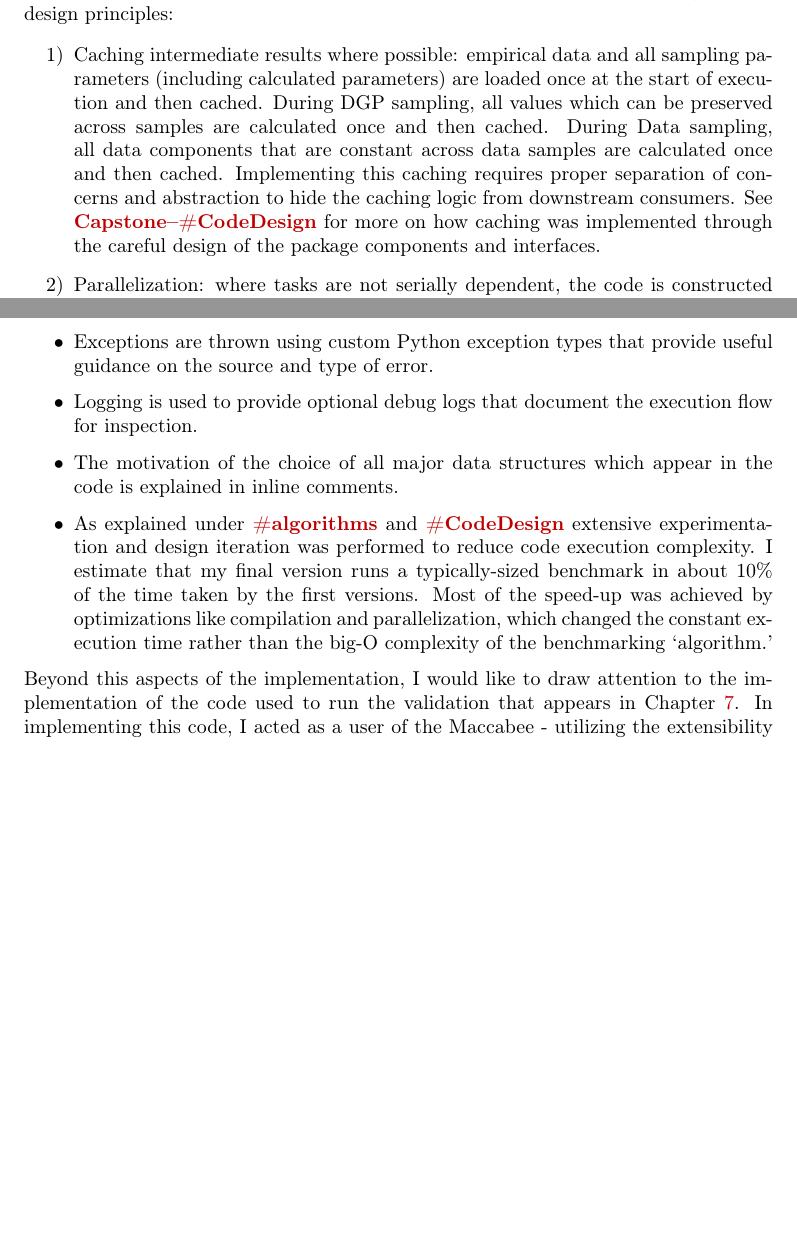
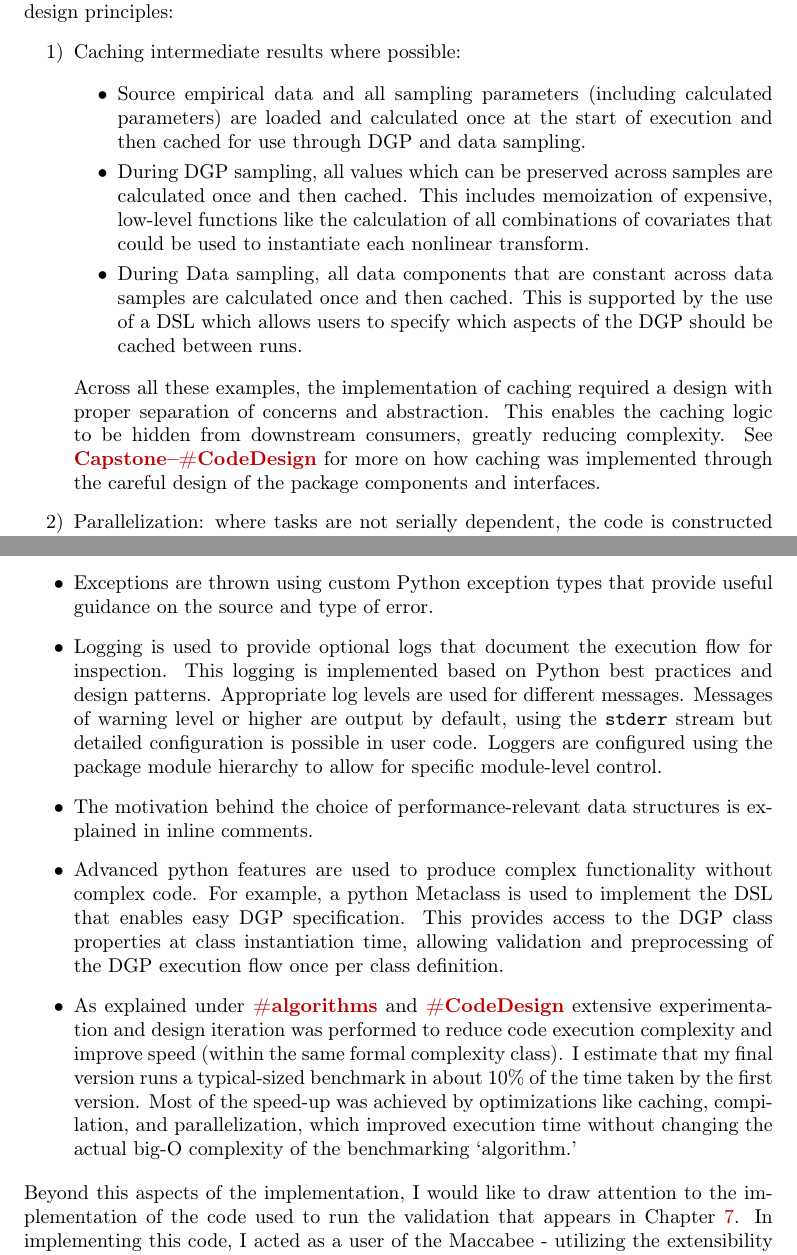
Before and after one commit to JoshBroomberg/Capstone-Writeup, a LaTeX thesis (main.tex, which reads appendices/hc-tags.tex, appendices/lo-tags.tex): two parts of pages 83 and 99 of 193, joined at a grey line, cut so that both start at the same text, the shorter picture padded with empty space. Compiled offline with pdfLaTeX.

Commit message:
LO edits

```diff
--- a/appendices/hc-tags.tex
+++ b/appendices/hc-tags.tex
@@ -64,7 +64,18 @@ It is also worth noting that the sources which appear in this work represent onl
 Algorithms and algorithmic thinking are applied at a number of levels in this work. At a high level, the core operational flow of Maccabee can be thought of as the implementation of an algorithm for sampling from the statistical model of the Maccabee benchmark formalized in Chapter \ref{chap:macdesign}. This sampling requires (repeatedly) sampling treatment/outcome functions, applying these functions to empirical data, fitting estimators, and calculating metrics. Executing these steps correctly and efficiently required the design of an execution flow that satisfies the dependencies of the various steps while minimizing wasted computation. Two examples of important algorithmic design principles:
 
 \begin{enumerate}
-    \item Caching intermediate results where possible: empirical data and all sampling parameters (including calculated parameters) are loaded once at the start of execution and then cached. During DGP sampling, all values which can be preserved across samples are calculated once and then cached. During Data sampling, all data components that are constant across data samples are calculated once and then cached. Implementing this caching requires proper separation of concerns and abstraction to hide the caching logic from downstream consumers. See \nameref{lo:CodeDesign} for more on how caching was implemented through the careful design of the package components and interfaces.
+    \item Caching intermediate results where possible:
+
+    \begin{itemize}
+        \item Source empirical data and all sampling parameters (including calculated parameters) are loaded and calculated once at the start of execution and then cached for use through DGP and data sampling.
+
+        \item During DGP sampling, all values which can be preserved across samples are calculated once and then cached. This includes memoization of expensive, low-level functions like the calculation of all combinations of covariates that could be used to instantiate each nonlinear transform.
+
+        \item During Data sampling, all data components that are constant across data samples are calculated once and then cached. This is supported by the use of a DSL which allows users to specify which aspects of the DGP should be cached between runs.
+
+    \end{itemize}
+
+    Across all these examples, the implementation of caching required a design with proper separation of concerns and abstraction. This enables the caching logic to be hidden from downstream consumers, greatly reducing complexity. See \nameref{lo:CodeDesign} for more on how caching was implemented through the careful design of the package components and interfaces.
 
     \item Parallelization: where tasks are not serially dependent, the code is constructed with parallel execution in mind. DGP sampling, data sampling, model fitting, and metric calculation are implemented such that many samples can be taken in parallel with eventual results merged for analysis when required. The implementation of this required careful thought and optimization. For example, hundreds to thousands of data set samples are taken from each DGP, and each data set is a non-trivial object in terms of memory footprint (thousands of values). This means that the communication overhead incurred during each transfer of tasks and data back and forth between the main process and worker processes can become substantial. Two steps are taken to minimize this overhead. Firstly, \textit{co-locating} computation across processes. Rather than parallelizing each parallelizable task - DGP sampling, data sampling, model fitting, metric calculation - separately, these tasks are executed in parallel but in the same process. This means that large objects are not transmitted back and forth between the main process and worker processes - only small result values are. There is more nuance to this because one needs to ensure all CPU resources are properly utilized. So, at times, it makes sense not to co-locate to ensure a sufficient degree of parallelization is possible. This motivates a modular parallelization scheme that can be used differently in different benchmarks. Second, \textit{chunking}: multiple tasks and associated data are sent to workers in batches to minimize the number of communication events, each of which incurs overhead. Taken together, these two optimization steps reduced processing time for the same benchmark by around 50\% with the same CPU resources.
 \end{enumerate}
--- a/appendices/lo-tags.tex
+++ b/appendices/lo-tags.tex
@@ -154,11 +154,13 @@ The actual code implementation should largely speak for itself. Below, I highlig
 
     \item Exceptions are thrown using custom Python exception types that provide useful guidance on the source and type of error.
 
-    \item Logging is used to provide optional debug logs that document the execution flow for inspection.
+    \item Logging is used to provide optional logs that document the execution flow for inspection.  This logging is implemented based on Python best practices and design patterns. Appropriate log levels are used for different messages. Messages of warning level or higher are output by default, using the \texttt{stderr} stream but detailed configuration is possible in user code. Loggers are configured using the package module hierarchy to allow for specific module-level control.
 
-    \item The motivation of the choice of all major data structures which appear in the code is explained in inline comments.
+    \item The motivation behind the choice of performance-relevant data structures is explained in inline comments.
 
-    \item As explained under \nameref{hc:algorithms} and \LOref{CodeDesign} extensive experimentation and design iteration was performed to reduce code execution complexity. I estimate that my final version runs a typically-sized benchmark in about 10\% of the time taken by the first versions. Most of the speed-up was achieved by optimizations like compilation and parallelization, which changed the constant execution time rather than the big-O complexity of the benchmarking `algorithm.'
+    \item Advanced python features are used to produce complex functionality without complex code. For example, a python Metaclass is used to implement the DSL that enables easy DGP specification. This provides access to the DGP class properties at class instantiation time, allowing validation and preprocessing of the DGP execution flow once per class definition.
+
+    \item As explained under \nameref{hc:algorithms} and \LOref{CodeDesign} extensive experimentation and design iteration was performed to reduce code execution complexity and improve speed (within the same formal complexity class). I estimate that my final version runs a typical-sized benchmark in about 10\% of the time taken by the first version. Most of the speed-up was achieved by optimizations like caching, compilation, and parallelization, which improved execution time without changing the actual big-O complexity of the benchmarking `algorithm.'
 \end{itemize}
 
 Beyond this aspects of the implementation, I would like to draw attention to the implementation of the code used to run the validation that appears in Chapter \ref{chap:macvalidation}. In implementing this code, I acted as a user of the Maccabee - utilizing the extensibility designed into the package to implement an advanced use case. I was able to implement the custom sampled data generating process and a static data generating process needed for the experiment with no changes to the core operational code of the package.
```
